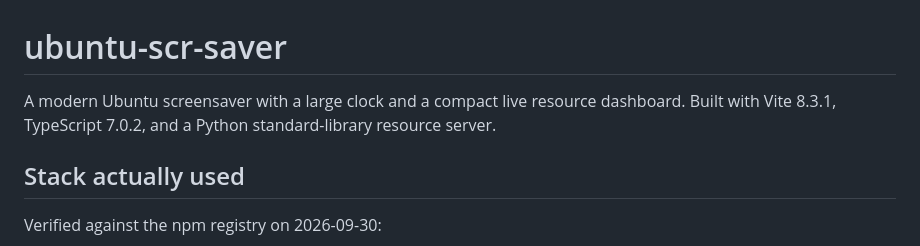
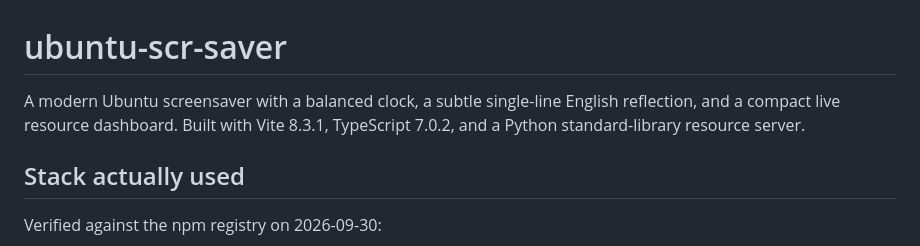
Before and after one commit to savvy773/ubuntu-scr-saver, a Markdown page: README.md, the part around the change printed below. Drawn GitHub-style.

```diff
--- a/README.md
+++ b/README.md
@@ -1,7 +1,7 @@
 # ubuntu-scr-saver
 
-A modern Ubuntu screensaver with a large clock and a compact live resource
-dashboard. Built with Vite 8.3.1, TypeScript 7.0.2, and a Python standard-library
+A modern Ubuntu screensaver with a balanced clock, a subtle single-line English
+reflection, and a compact live resource dashboard. Built with Vite 8.3.1, TypeScript 7.0.2, and a Python standard-library
 resource server.
 
 ## Stack actually used
```
Also changed, not shown: other parts of README.md (+19 -10 lines), docs/preview.png, 5 other files.
